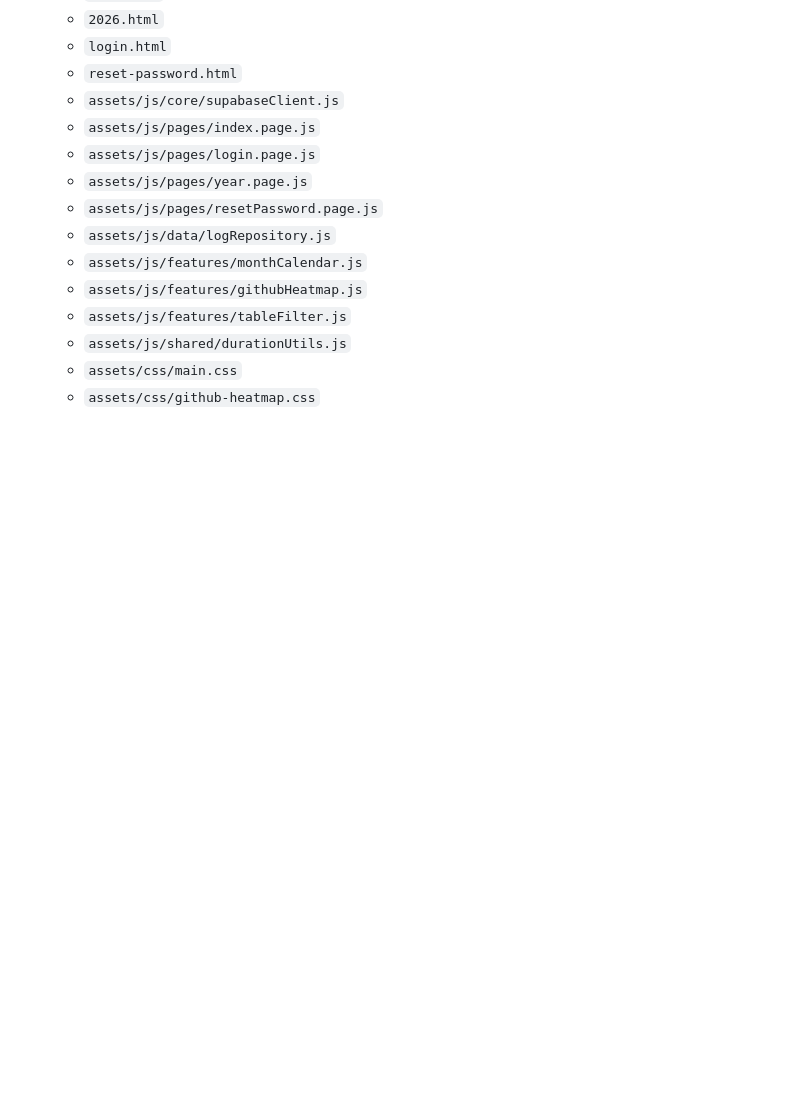
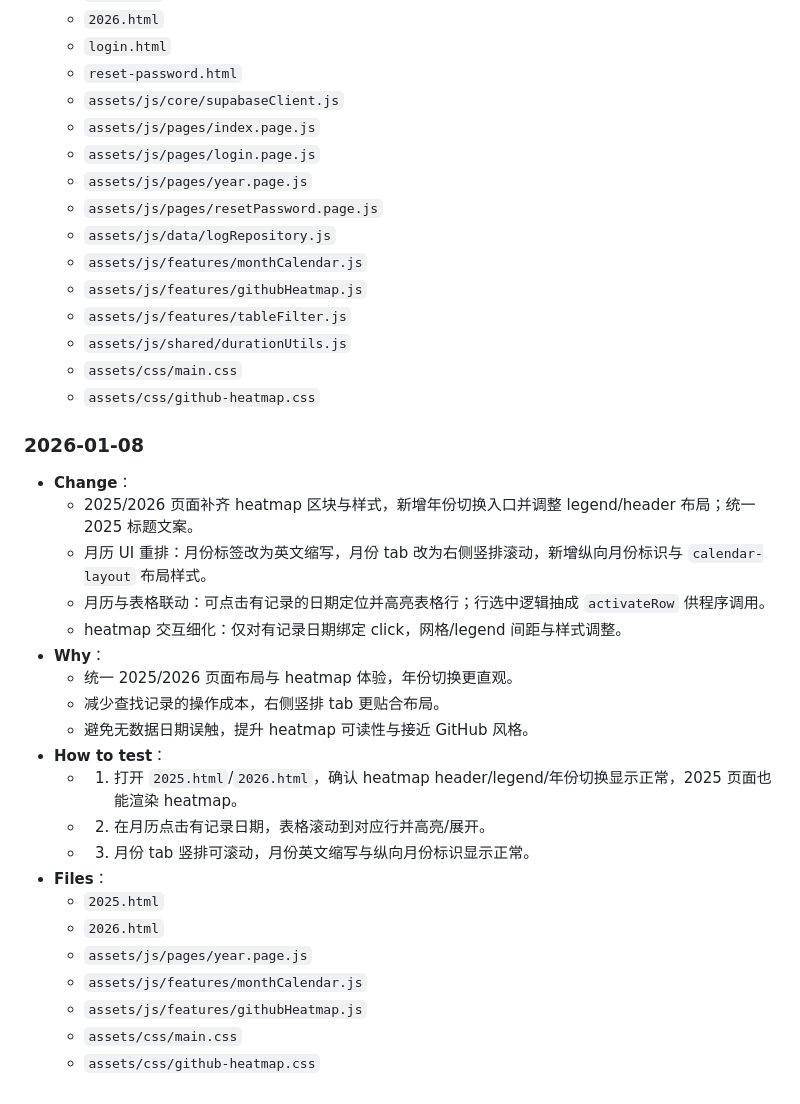
Before and after one commit to zhuominn/climbing-log, a Markdown page: docs/maintenance.md, the part around the change. Drawn GitHub-style; blank space fills up the shorter version.

Commit message:
update maintenance log

```diff
--- a/docs/maintenance.md
+++ b/docs/maintenance.md
@@ -181,3 +181,27 @@
   - `assets/js/shared/durationUtils.js`
   - `assets/css/main.css`
   - `assets/css/github-heatmap.css`
+
+### 2026-01-08
+
+- **Change**：
+  - 2025/2026 页面补齐 heatmap 区块与样式，新增年份切换入口并调整 legend/header 布局；统一 2025 标题文案。
+  - 月历 UI 重排：月份标签改为英文缩写，月份 tab 改为右侧竖排滚动，新增纵向月份标识与 `calendar-layout` 布局样式。
+  - 月历与表格联动：可点击有记录的日期定位并高亮表格行；行选中逻辑抽成 `activateRow` 供程序调用。
+  - heatmap 交互细化：仅对有记录日期绑定 click，网格/legend 间距与样式调整。
+- **Why**：
+  - 统一 2025/2026 页面布局与 heatmap 体验，年份切换更直观。
+  - 减少查找记录的操作成本，右侧竖排 tab 更贴合布局。
+  - 避免无数据日期误触，提升 heatmap 可读性与接近 GitHub 风格。
+- **How to test**：
+  - 1) 打开 `2025.html`/`2026.html`，确认 heatmap header/legend/年份切换显示正常，2025 页面也能渲染 heatmap。
+  - 2) 在月历点击有记录日期，表格滚动到对应行并高亮/展开。
+  - 3) 月份 tab 竖排可滚动，月份英文缩写与纵向月份标识显示正常。
+- **Files**：
+  - `2025.html`
+  - `2026.html`
+  - `assets/js/pages/year.page.js`
+  - `assets/js/features/monthCalendar.js`
+  - `assets/js/features/githubHeatmap.js`
+  - `assets/css/main.css`
+  - `assets/css/github-heatmap.css`
```
